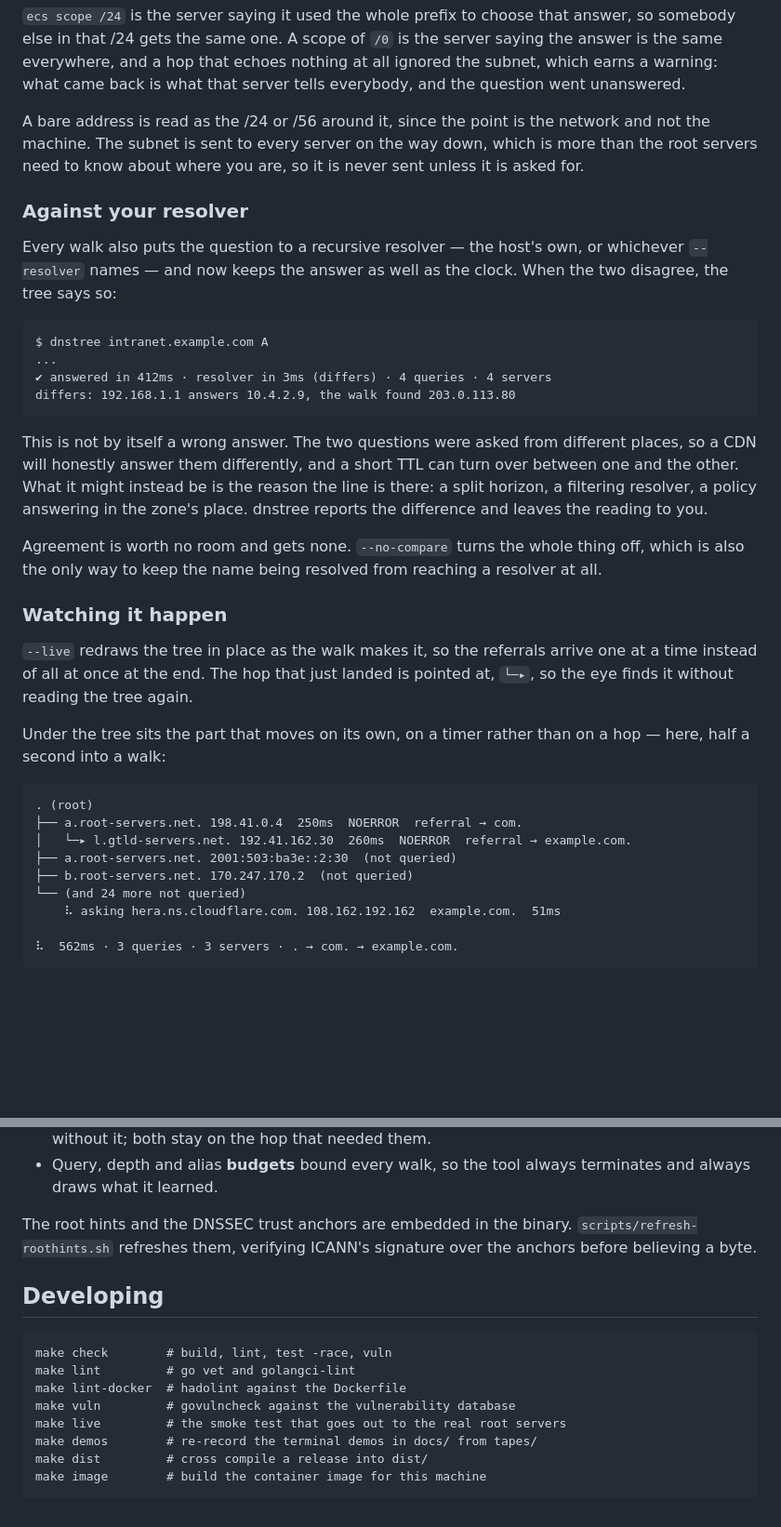
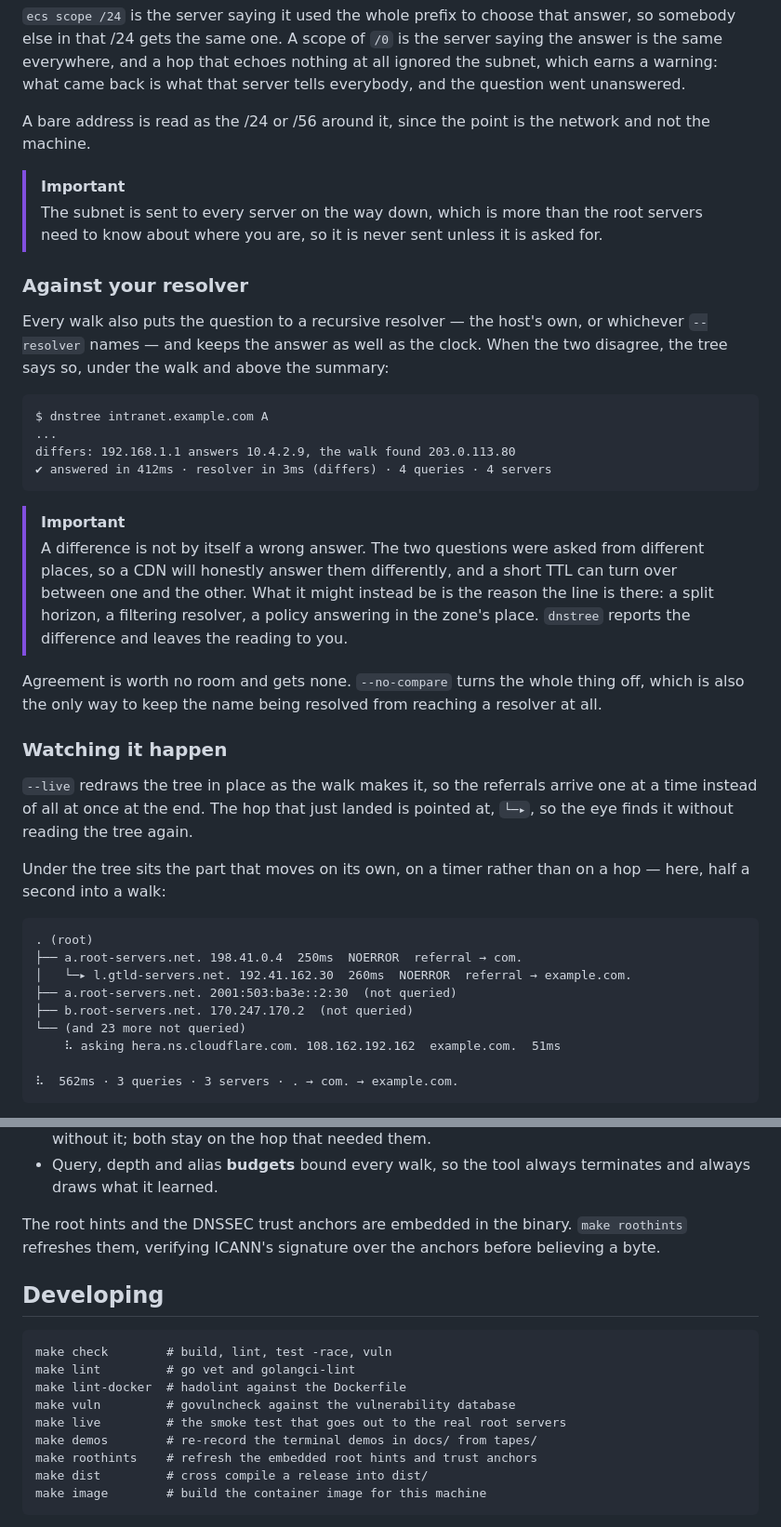
Before and after one commit to rafaeljusto/dnstree, a Markdown page: README.md, 2 parts joined by grey strips. Shown at 93% size. GitHub-like rendering; blank space fills up the shorter version.

````diff
--- a/README.md
+++ b/README.md
@@ -308,36 +327,39 @@ at all ignored the subnet, which earns a warning: what came back is what that
 server tells everybody, and the question went unanswered.
 
 A bare address is read as the /24 or /56 around it, since the point is the
-network and not the machine. The subnet is sent to every server on the way down,
-which is more than the root servers need to know about where you are, so it is
-never sent unless it is asked for.
+network and not the machine.
+
+> [!IMPORTANT]
+> The subnet is sent to every server on the way down, which is more than the
+> root servers need to know about where you are, so it is never sent unless it
+> is asked for.
 
 ### Against your resolver
 
 Every walk also puts the question to a recursive resolver — the host's own, or
-whichever `--resolver` names — and now keeps the answer as well as the clock.
-When the two disagree, the tree says so:
+whichever `--resolver` names — and keeps the answer as well as the clock. When
+the two disagree, the tree says so, under the walk and above the summary:
 
 ```
 $ dnstree intranet.example.com A
 ...
+differs: 192.168.1.1 answers 10.4.2.9, the walk found 203.0.113.80
 ✔ answered in 412ms · resolver in 3ms (differs) · 4 queries · 4 servers
-differs: 192.168.1.1 answers 10.4.2.9, the walk found 203.0.113.80
 ```
 
-This is not by itself a wrong answer. The two questions were asked from
-different places, so a CDN will honestly answer them differently, and a short
-TTL can turn over between one and the other. What it might instead be is the
-reason the line is there: a split horizon, a filtering resolver, a policy
-answering in the zone's place. dnstree reports the difference and leaves the
-reading to you.
+> [!IMPORTANT]
+> A difference is not by itself a wrong answer. The two questions were asked
+> from different places, so a CDN will honestly answer them differently, and a
+> short TTL can turn over between one and the other. What it might instead be is
+> the reason the line is there: a split horizon, a filtering resolver, a policy
+> answering in the zone's place. `dnstree` reports the difference and leaves the
+> reading to you.
 
 Agreement is worth no room and gets none. `--no-compare` turns the whole thing
 off, which is also the only way to keep the name being resolved from reaching a
 resolver at all.
 
 ### Watching it happen
-
 
 `--live` redraws the tree in place as the walk makes it, so the referrals
 arrive one at a time instead of all at once at the end. The hop that just
@@ -353,7 +375,7 @@ hop — here, half a second into a walk:
 │   └─▸ l.gtld-servers.net. 192.41.162.30  260ms  NOERROR  referral → example.com.
 ├── a.root-servers.net. 2001:503:ba3e::2:30  (not queried)
 ├── b.root-servers.net. 170.247.170.2  (not queried)
-└── (and 24 more not queried)
+└── (and 23 more not queried)
     ⠧ asking hera.ns.cloudflare.com. 108.162.192.162  example.com.  51ms
 
 ⠧  562ms · 3 queries · 3 servers · . → com. → example.com.
@@ -436,8 +465,8 @@ anything is followed:
   terminates and always draws what it learned.
 
 The root hints and the DNSSEC trust anchors are embedded in the binary.
-`scripts/refresh-roothints.sh` refreshes them, verifying ICANN's signature over
-the anchors before believing a byte.
+`make roothints` refreshes them, verifying ICANN's signature over the anchors
+before believing a byte.
 
 ## Developing
 
@@ -448,6 +477,7 @@ make lint-docker  # hadolint against the Dockerfile
 make vuln         # govulncheck against the vulnerability database
 make live         # the smoke test that goes out to the real root servers
 make demos        # re-record the terminal demos in docs/ from tapes/
+make roothints    # refresh the embedded root hints and trust anchors
 make dist         # cross compile a release into dist/
 make image        # build the container image for this machine
 ```
````
Also changed, not shown: other parts of README.md (+83 -57 lines).
